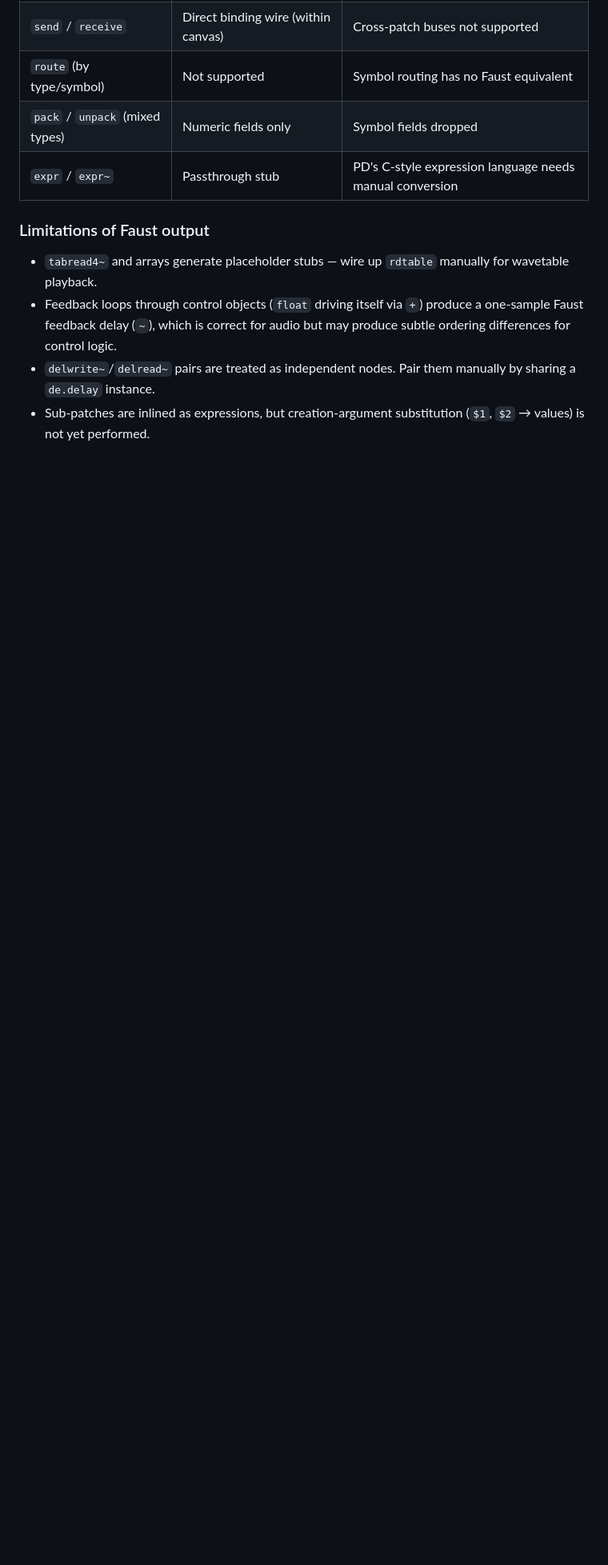
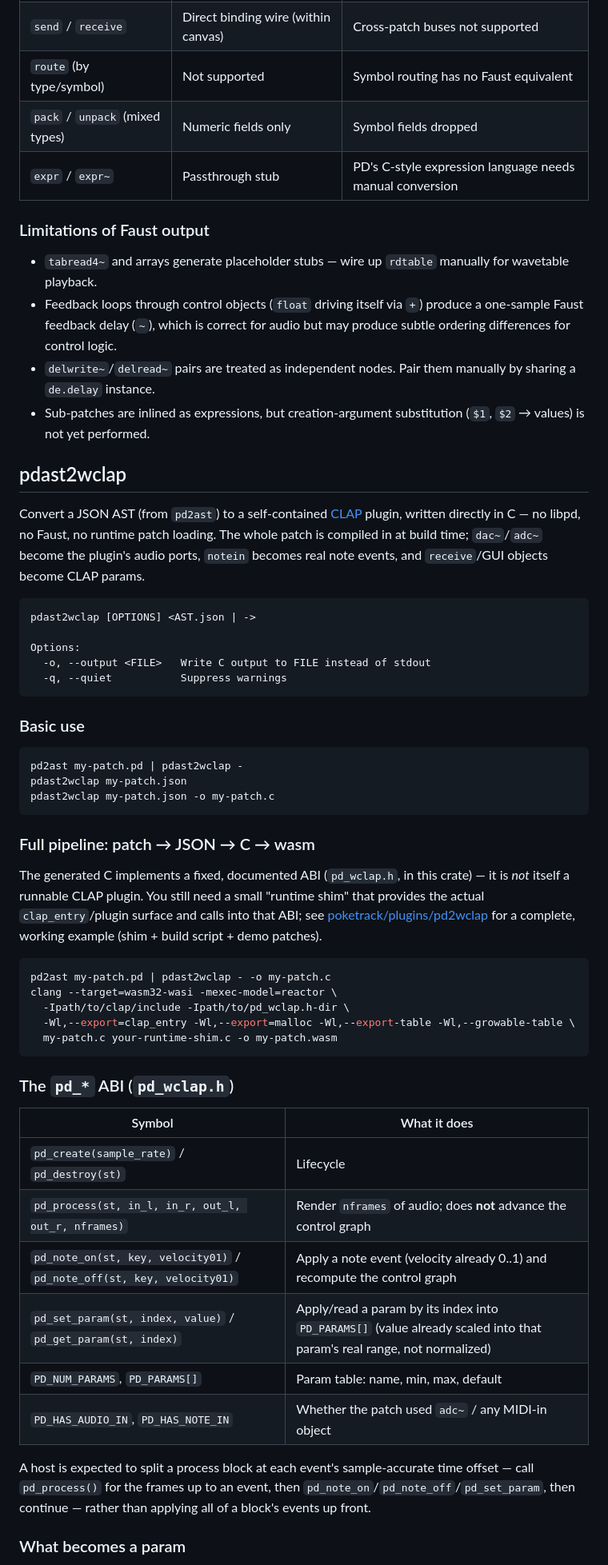
Before and after one commit to konsumer/pdast, a Markdown page: README.md, the part around one of its changes. Shown at 80% size. GitHub-like rendering; blank space fills up the shorter version.

Commit message:
document pdast2wclap

````diff
--- a/README.md
+++ b/README.md
@@ -351,3 +353,50 @@ The generator produces a Faust `with { }` block where each PD node becomes a nam
 - `delwrite~`/`delread~` pairs are treated as independent nodes. Pair them manually by sharing a `de.delay` instance.
 - Sub-patches are inlined as expressions, but creation-argument substitution (`$1`, `$2` → values) is not yet performed.
 
+## pdast2wclap
+
+Convert a JSON AST (from `pd2ast`) to a self-contained [CLAP](https://github.com/free-audio/clap) plugin, written directly in C — no libpd, no Faust, no runtime patch loading. The whole patch is compiled in at build time; `dac~`/`adc~` become the plugin's audio ports, `notein` becomes real note events, and `receive`/GUI objects become CLAP params.
+
+```
+pdast2wclap [OPTIONS] <AST.json | ->
+
+Options:
+  -o, --output <FILE>   Write C output to FILE instead of stdout
+  -q, --quiet           Suppress warnings
+```
+
+### Basic use
+
+```sh
+pd2ast my-patch.pd | pdast2wclap -
+pdast2wclap my-patch.json
+pdast2wclap my-patch.json -o my-patch.c
+```
+
+### Full pipeline: patch → JSON → C → wasm
+
+The generated C implements a fixed, documented ABI (`pd_wclap.h`, in this crate) — it is _not_ itself a runnable CLAP plugin. You still need a small "runtime shim" that provides the actual `clap_entry`/plugin surface and calls into that ABI; see [poketrack/plugins/pd2wclap](https://github.com/konsumer/poketrack/tree/main/plugins/pd2wclap) for a complete, working example (shim + build script + demo patches).
+
+```sh
+pd2ast my-patch.pd | pdast2wclap - -o my-patch.c
+clang --target=wasm32-wasi -mexec-model=reactor \
+  -Ipath/to/clap/include -Ipath/to/pd_wclap.h-dir \
+  -Wl,--export=clap_entry -Wl,--export=malloc -Wl,--export-table -Wl,--growable-table \
+  my-patch.c your-runtime-shim.c -o my-patch.wasm
+```
+
+### The `pd_*` ABI (`pd_wclap.h`)
+
+| Symbol                                                                 | What it does                                                                                                           |
+| ---------------------------------------------------------------------- | ---------------------------------------------------------------------------------------------------------------------- |
+| `pd_create(sample_rate)` / `pd_destroy(st)`                            | Lifecycle                                                                                                              |
+| `pd_process(st, in_l, in_r, out_l, out_r, nframes)`                    | Render `nframes` of audio; does **not** advance the control graph                                                      |
+| `pd_note_on(st, key, velocity01)` / `pd_note_off(st, key, velocity01)` | Apply a note event (velocity already 0..1) and recompute the control graph                                             |
+| `pd_set_param(st, index, value)` / `pd_get_param(st, index)`           | Apply/read a param by its index into `PD_PARAMS[]` (value already scaled into that param's real range, not normalized) |
+| `PD_NUM_PARAMS`, `PD_PARAMS[]`                                         | Param table: name, min, max, default                                                                                   |
+| `PD_HAS_AUDIO_IN`, `PD_HAS_NOTE_IN`                                    | Whether the patch used `adc~` / any MIDI-in object                                                                     |
+
+A host is expected to split a process block at each event's sample-accurate time offset — call `pd_process()` for the frames up to an event, then `pd_note_on`/`pd_note_off`/`pd_set_param`, then continue — rather than applying all of a block's events up front.
+
+### What becomes a param
+
````
Also changed, not shown: other parts of README.md (+34 -8 lines).
